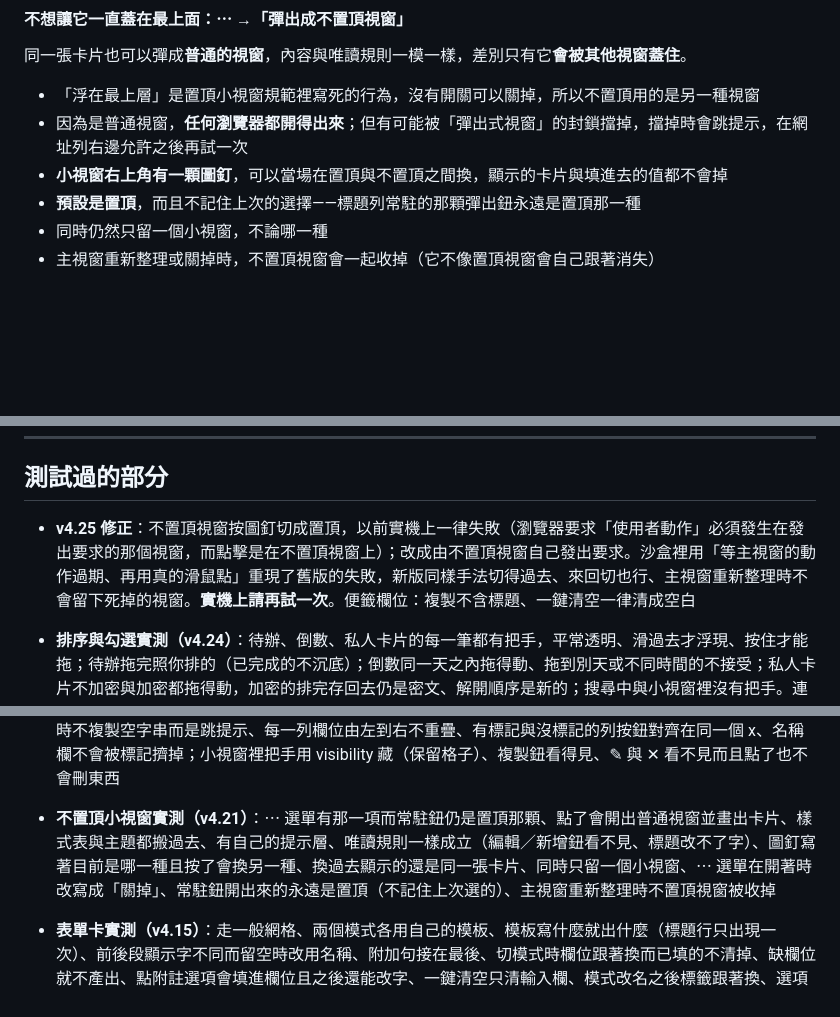
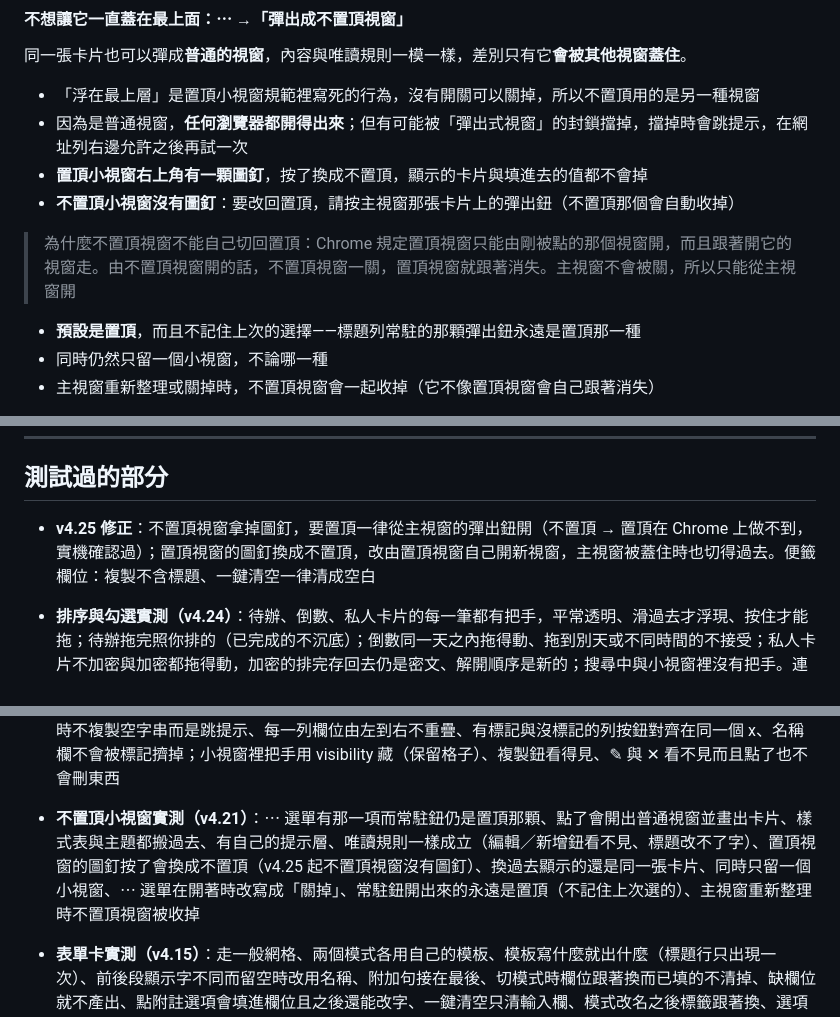
Before and after one commit to KE-RO-RO/Post-1024, a Markdown page: README.md, 3 parts joined by grey strips. Drawn GitHub-style; blank space fills up the shorter version.

Commit message:
Update README to 260923d (v4.25)

```diff
--- a/README.md
+++ b/README.md
@@ -383,7 +383,10 @@
 
 - 「浮在最上層」是置頂小視窗規範裡寫死的行為，沒有開關可以關掉，所以不置頂用的是另一種視窗
 - 因為是普通視窗，**任何瀏覽器都開得出來**；但有可能被「彈出式視窗」的封鎖擋掉，擋掉時會跳提示，在網址列右邊允許之後再試一次
-- **小視窗右上角有一顆圖釘**，可以當場在置頂與不置頂之間換，顯示的卡片與填進去的值都不會掉
+- **置頂小視窗右上角有一顆圖釘**，按了換成不置頂，顯示的卡片與填進去的值都不會掉
+- **不置頂小視窗沒有圖釘**：要改回置頂，請按主視窗那張卡片上的彈出鈕（不置頂那個會自動收掉）
+
+> 為什麼不置頂視窗不能自己切回置頂：Chrome 規定置頂視窗只能由剛被點的那個視窗開，而且跟著開它的視窗走。由不置頂視窗開的話，不置頂視窗一關，置頂視窗就跟著消失。主視窗不會被關，所以只能從主視窗開
 - **預設是置頂**，而且不記住上次的選擇——標題列常駐的那顆彈出鈕永遠是置頂那一種
 - 同時仍然只留一個小視窗，不論哪一種
 - 主視窗重新整理或關掉時，不置頂視窗會一起收掉（它不像置頂視窗會自己跟著消失）
@@ -642,7 +645,7 @@ js/opencc-t2cn.js   第三方字典：opencc-js 的繁→簡單向包（MIT）
 
 ## 測試過的部分
 
-- **v4.25 修正**：不置頂視窗按圖釘切成置頂，以前實機上一律失敗（瀏覽器要求「使用者動作」必須發生在發出要求的那個視窗，而點擊是在不置頂視窗上）；改成由不置頂視窗自己發出要求。沙盒裡用「等主視窗的動作過期、再用真的滑鼠點」重現了舊版的失敗，新版同樣手法切得過去、來回切也行、主視窗重新整理時不會留下死掉的視窗。**實機上請再試一次**。便籤欄位：複製不含標題、一鍵清空一律清成空白
+- **v4.25 修正**：不置頂視窗拿掉圖釘，要置頂一律從主視窗的彈出鈕開（不置頂 → 置頂在 Chrome 上做不到，實機確認過）；置頂視窗的圖釘換成不置頂，改由置頂視窗自己開新視窗，主視窗被蓋住時也切得過去。便籤欄位：複製不含標題、一鍵清空一律清成空白
 
 - **排序與勾選實測（v4.24）**：待辦、倒數、私人卡片的每一筆都有把手，平常透明、滑過去才浮現、按住才能拖；待辦拖完照你排的（已完成的不沉底）；倒數同一天之內拖得動、拖到別天或不同時間的不接受；私人卡片不加密與加密都拖得動，加密的排完存回去仍是密文、解開順序是新的；搜尋中與小視窗裡沒有把手。連結取消勾選寫進存檔、重新整理後還是上次的勾選、匯出檔帶著、全選與取消全選也記住。**真實滑鼠的拖放沙盒測不到**，要你實機確認
 - **雲端同步修正（v4.24）**：改文字、改標題這類「不重畫畫面」的修改，以前不會排上傳（拿舊版實測確認過），關掉分頁時也不算有沒上傳的變更；現在跟其他修改一樣，停手 10 秒就上傳
@@ -664,7 +667,7 @@ js/opencc-t2cn.js   第三方字典：opencc-js 的繁→簡單向包（MIT）
 - **按鈕大小實測（v4.16）**：選項鈕與管理鈕的高度不再由文字內容決定，中文、純英文、中英混排量出來都是同一個高度（修正前純英文會矮 3px）
 - **分頁暫存與登出清資料實測（v4.22）**：資料寫進分頁暫存而不是 localStorage、重新整理後還在、舊版資料自動搬進來並刪掉舊鍵（含帶信箱的同步狀態鍵）與跳說明、登入後雲端拿到資料、登出後分頁暫存與同步狀態都被清掉且回到空白工具而雲端那份還在、有沒上傳的變更時登出會先回報而不清資料、確認後強制登出才清、未登入面板留著匯入那條路、新分頁記得「登入過」但本機是空的；決策表另外驗過八種組合（本機空的下載、雲端不一樣直接下載不問、有未上傳的變更才問）
 - **連結卡排序與複製實測（v4.21）**：把手平常隱藏、滑到那一列才浮現、按住把手才變成可拖、拖曳之後順序進資料檔且 order 重排、跨卡片拖不走東西、搜尋時把手隱藏、複製鈕在 ✎ 左邊而且是自繪圖示、多條網址連按五次都複製同一條（第 1 條）、按鈕提示與複製成功的訊息都寫明第 1 條、只有一條時不寫、沒設網址時不複製空字串而是跳提示、每一列欄位由左到右不重疊、有標記與沒標記的列按鈕對齊在同一個 x、名稱欄不會被標記擠掉；小視窗裡把手用 visibility 藏（保留格子）、複製鈕看得見、✎ 與 ✕ 看不見而且點了也不會刪東西
-- **不置頂小視窗實測（v4.21）**：⋯ 選單有那一項而常駐鈕仍是置頂那顆、點了會開出普通視窗並畫出卡片、樣式表與主題都搬過去、有自己的提示層、唯讀規則一樣成立（編輯／新增鈕看不見、標題改不了字）、圖釘寫著目前是哪一種且按了會換另一種、換過去顯示的還是同一張卡片、同時只留一個小視窗、⋯ 選單在開著時改寫成「關掉」、常駐鈕開出來的永遠是置頂（不記住上次選的）、主視窗重新整理時不置頂視窗被收掉
+- **不置頂小視窗實測（v4.21）**：⋯ 選單有那一項而常駐鈕仍是置頂那顆、點了會開出普通視窗並畫出卡片、樣式表與主題都搬過去、有自己的提示層、唯讀規則一樣成立（編輯／新增鈕看不見、標題改不了字）、置頂視窗的圖釘按了會換成不置頂（v4.25 起不置頂視窗沒有圖釘）、換過去顯示的還是同一張卡片、同時只留一個小視窗、⋯ 選單在開著時改寫成「關掉」、常駐鈕開出來的永遠是置頂（不記住上次選的）、主視窗重新整理時不置頂視窗被收掉
 - **表單卡實測（v4.15）**：走一般網格、兩個模式各用自己的模板、模板寫什麼就出什麼（標題行只出現一次）、前後段顯示字不同而留空時改用名稱、附加句接在最後、切模式時欄位跟著換而已填的不清掉、缺欄位就不產出、點附註選項會填進欄位且之後還能改字、一鍵清空只清輸入欄、模式改名之後標籤跟著換、選項那排與底下的輸入欄有間距、重新整理後設定留著而填過的值不見、存檔裡搜不到填過的值；資料層另外驗過模板代入、`【對象A】`不會被當成`【對象】`、必填記號的判斷、舊格式自動搬進第一個模式、匯出匯入往返、竄改過的欄位一律丟掉
 - **標籤實測（v4.15）**：改過的標籤有生效、清空之後回到出廠的中性字、只影響清空的那一個
 - **彈窗實測（v4.15）**：把裡面的輸入框拉到比畫面還高之後，標題與按鈕仍固定在畫面內，中間那段自己捲得動
```
